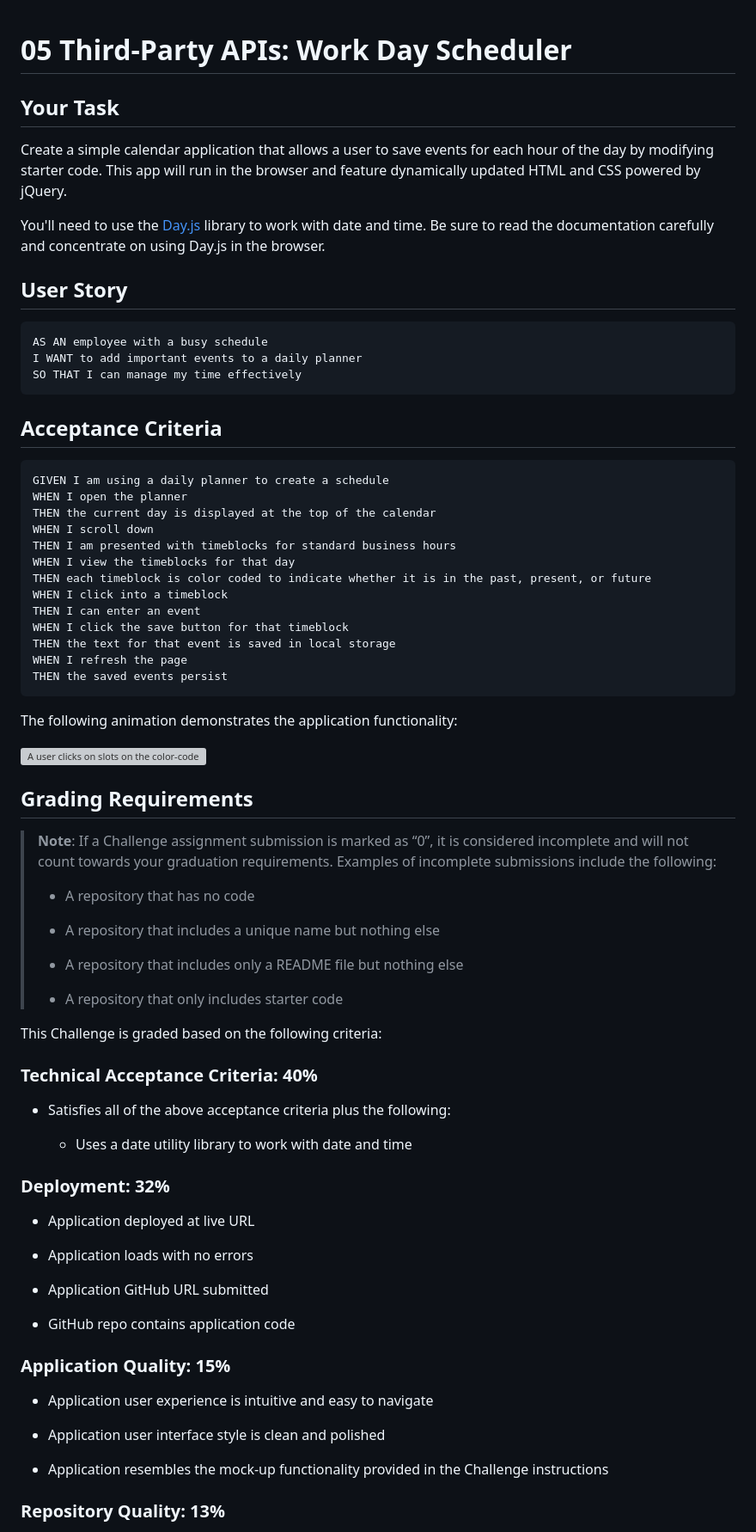
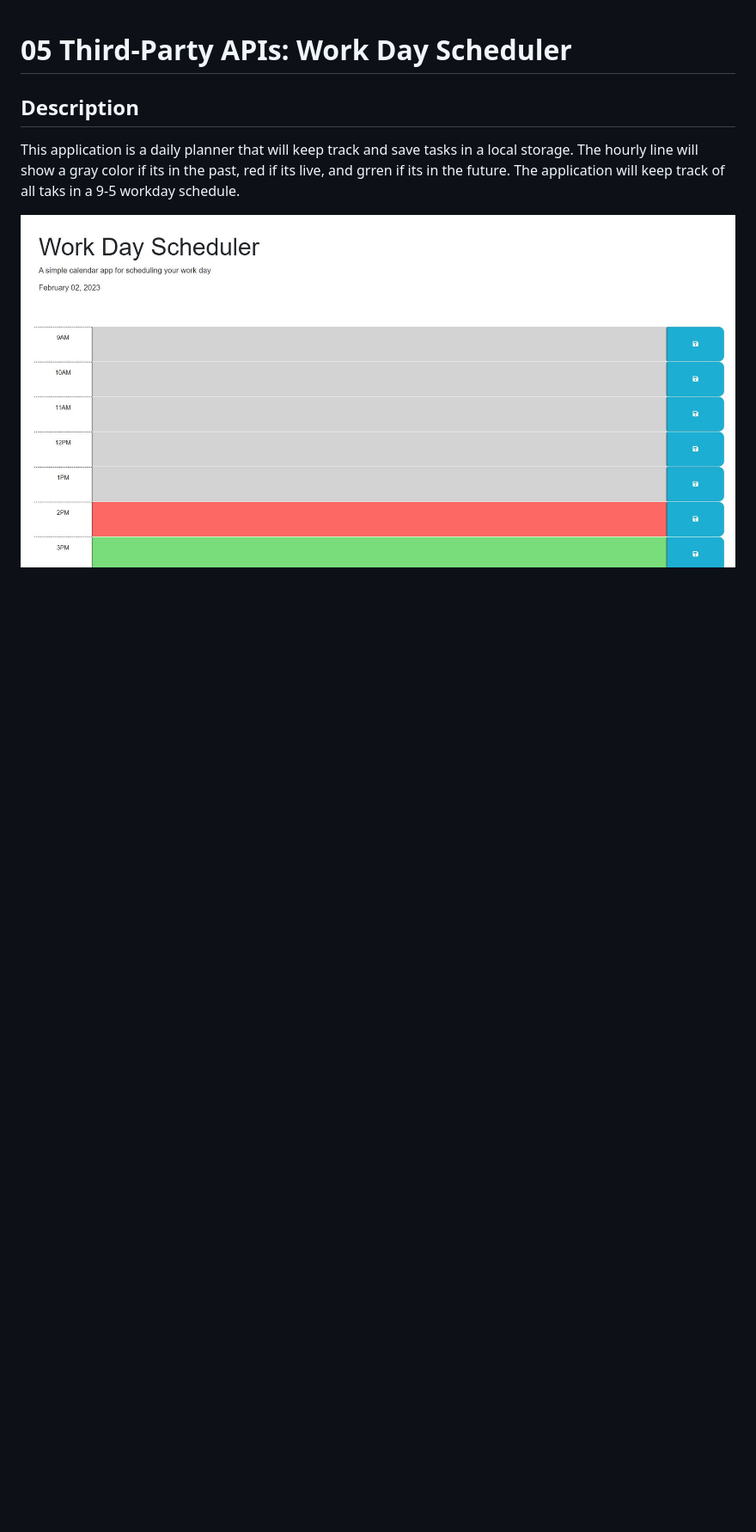
Before and after one commit to PatAmeglio/daily-planner, a Markdown page: README.md, the part around one of its changes. Shown at 86% size. GitHub-like rendering; pictures changed too: Assets/images/Screenshot.JPG (added); blank space fills up the shorter version; grey boxes are pictures that could not be loaded.

Commit message:
added Readme notes

````diff
--- a/README.md
+++ b/README.md
@@ -1,79 +1,10 @@
 # 05 Third-Party APIs: Work Day Scheduler
 
-## Your Task
+## Description
 
-Create a simple calendar application that allows a user to save events for each hour of the day by modifying starter code. This app will run in the browser and feature dynamically updated HTML and CSS powered by jQuery.
+This application is a daily planner that will keep track and save tasks in a local storage.
+The hourly line will show a gray color if its in the past, red if its live, and grren if its in the future.
+The application will keep track of all taks in a 9-5 workday schedule.
 
-You'll need to use the [Day.js](https://day.js.org/en/) library to work with date and time. Be sure to read the documentation carefully and concentrate on using Day.js in the browser.
+![Alt text](Assets/images/Screenshot.JPG)
 
-## User Story
-
-```md
-AS AN employee with a busy schedule
-I WANT to add important events to a daily planner
-SO THAT I can manage my time effectively
-```
-
-## Acceptance Criteria
-
-```md
-GIVEN I am using a daily planner to create a schedule
-WHEN I open the planner
-THEN the current day is displayed at the top of the calendar
-WHEN I scroll down
-THEN I am presented with timeblocks for standard business hours
-WHEN I view the timeblocks for that day
-THEN each timeblock is color coded to indicate whether it is in the past, present, or future
-WHEN I click into a timeblock
-THEN I can enter an event
-WHEN I click the save button for that timeblock
-THEN the text for that event is saved in local storage
-WHEN I refresh the page
-THEN the saved events persist
-```
-
-The following animation demonstrates the application functionality:
-
-<!-- @TODO: create ticket to review/update image) -->
-![A user clicks on slots on the color-coded calendar and edits the events.](./Assets/05-third-party-apis-homework-demo.gif)
-
-## Grading Requirements
-
-> **Note**: If a Challenge assignment submission is marked as “0”, it is considered incomplete and will not count towards your graduation requirements. Examples of incomplete submissions include the following:
->
-> * A repository that has no code
->
-> * A repository that includes a unique name but nothing else
->
-> * A repository that includes only a README file but nothing else
->
-> * A repository that only includes starter code
-
-This Challenge is graded based on the following criteria:
-
-### Technical Acceptance Criteria: 40%
-
-* Satisfies all of the above acceptance criteria plus the following:
-
-  * Uses a date utility library to work with date and time
-
-### Deployment: 32%
-
-* Application deployed at live URL
-
-* Application loads with no errors
-
-* Application GitHub URL submitted
-
-* GitHub repo contains application code
-
-### Application Quality: 15%
-
-* Application user experience is intuitive and easy to navigate
-
-* Application user interface style is clean and polished
-
-* Application resembles the mock-up functionality provided in the Challenge instructions
-
-### Repository Quality: 13%
-
````
Also changed, not shown: other parts of README.md (+2 -20 lines), 3 other files.
